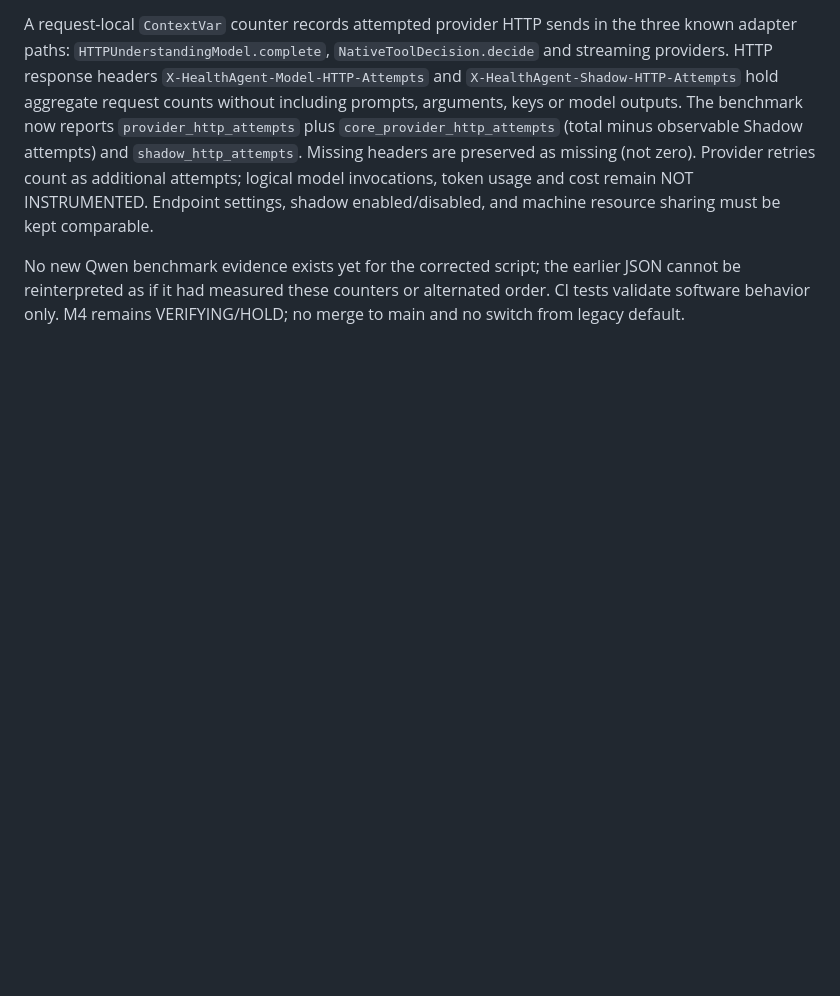
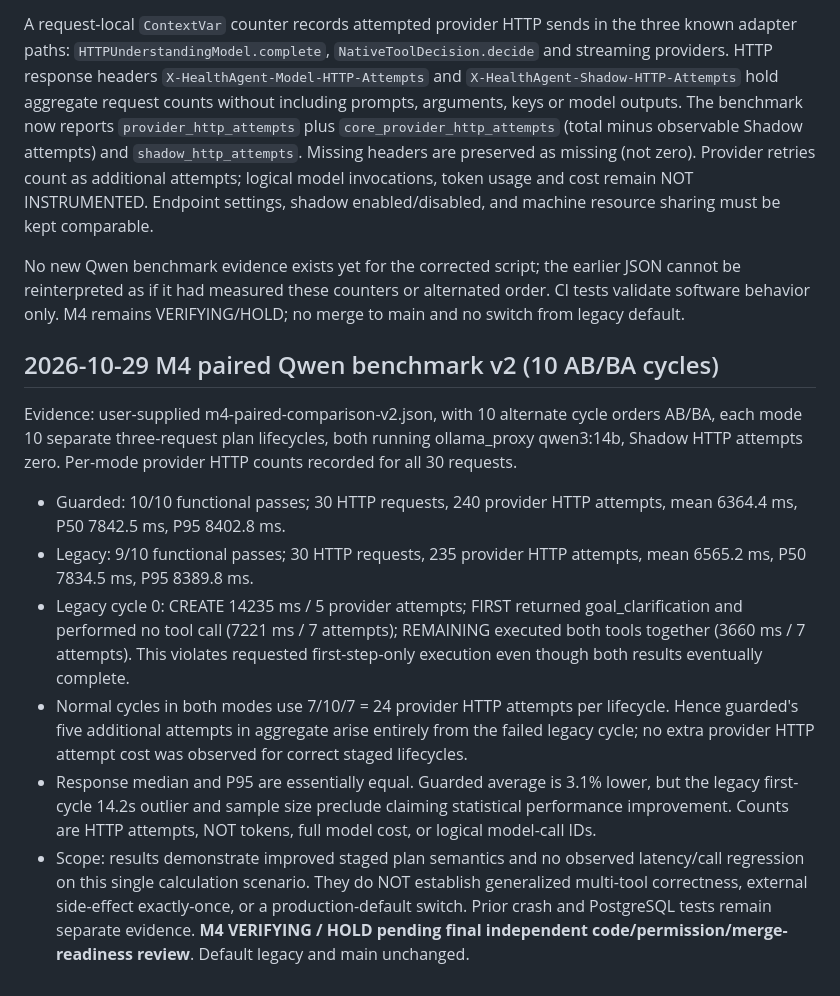
Before and after one commit to cxjchelsea/HealthAgent, a Markdown page: docs/S2.5/S25-02-M4-Durable-Dispatch与恢复复审-20261029.md, the part around the change. GitHub-like rendering; blank space fills up the shorter version.

Commit message:
docs(m4): record 10-cycle AB/BA Qwen performance acceptance and final gate limitations

```diff
--- a/docs/S2.5/S25-02-M4-Durable-Dispatch与恢复复审-20261029.md
+++ b/docs/S2.5/S25-02-M4-Durable-Dispatch与恢复复审-20261029.md
@@ -134,3 +134,15 @@ The first five-cycle user run was NOT a clean randomized speed comparison: legac
 A request-local `ContextVar` counter records attempted provider HTTP sends in the three known adapter paths: `HTTPUnderstandingModel.complete`, `NativeToolDecision.decide` and streaming providers. HTTP response headers `X-HealthAgent-Model-HTTP-Attempts` and `X-HealthAgent-Shadow-HTTP-Attempts` hold aggregate request counts without including prompts, arguments, keys or model outputs. The benchmark now reports `provider_http_attempts` plus `core_provider_http_attempts` (total minus observable Shadow attempts) and `shadow_http_attempts`. Missing headers are preserved as missing (not zero). Provider retries count as additional attempts; logical model invocations, token usage and cost remain NOT INSTRUMENTED. Endpoint settings, shadow enabled/disabled, and machine resource sharing must be kept comparable.
 
 No new Qwen benchmark evidence exists yet for the corrected script; the earlier JSON cannot be reinterpreted as if it had measured these counters or alternated order. CI tests validate software behavior only. M4 remains VERIFYING/HOLD; no merge to main and no switch from legacy default.
+
+
+## 2026-10-29 M4 paired Qwen benchmark v2 (10 AB/BA cycles)
+
+Evidence: user-supplied m4-paired-comparison-v2.json, with 10 alternate cycle orders AB/BA, each mode 10 separate three-request plan lifecycles, both running ollama_proxy qwen3:14b, Shadow HTTP attempts zero. Per-mode provider HTTP counts recorded for all 30 requests.
+
+- Guarded: 10/10 functional passes; 30 HTTP requests, 240 provider HTTP attempts, mean 6364.4 ms, P50 7842.5 ms, P95 8402.8 ms.
+- Legacy: 9/10 functional passes; 30 HTTP requests, 235 provider HTTP attempts, mean 6565.2 ms, P50 7834.5 ms, P95 8389.8 ms.
+- Legacy cycle 0: CREATE 14235 ms / 5 provider attempts; FIRST returned goal_clarification and performed no tool call (7221 ms / 7 attempts); REMAINING executed both tools together (3660 ms / 7 attempts). This violates requested first-step-only execution even though both results eventually complete.
+- Normal cycles in both modes use 7/10/7 = 24 provider HTTP attempts per lifecycle. Hence guarded's five additional attempts in aggregate arise entirely from the failed legacy cycle; no extra provider HTTP attempt cost was observed for correct staged lifecycles.
+- Response median and P95 are essentially equal. Guarded average is 3.1% lower, but the legacy first-cycle 14.2s outlier and sample size preclude claiming statistical performance improvement. Counts are HTTP attempts, NOT tokens, full model cost, or logical model-call IDs.
+- Scope: results demonstrate improved staged plan semantics and no observed latency/call regression on this single calculation scenario. They do NOT establish generalized multi-tool correctness, external side-effect exactly-once, or a production-default switch. Prior crash and PostgreSQL tests remain separate evidence. **M4 VERIFYING / HOLD pending final independent code/permission/merge-readiness review**. Default legacy and main unchanged.
```
